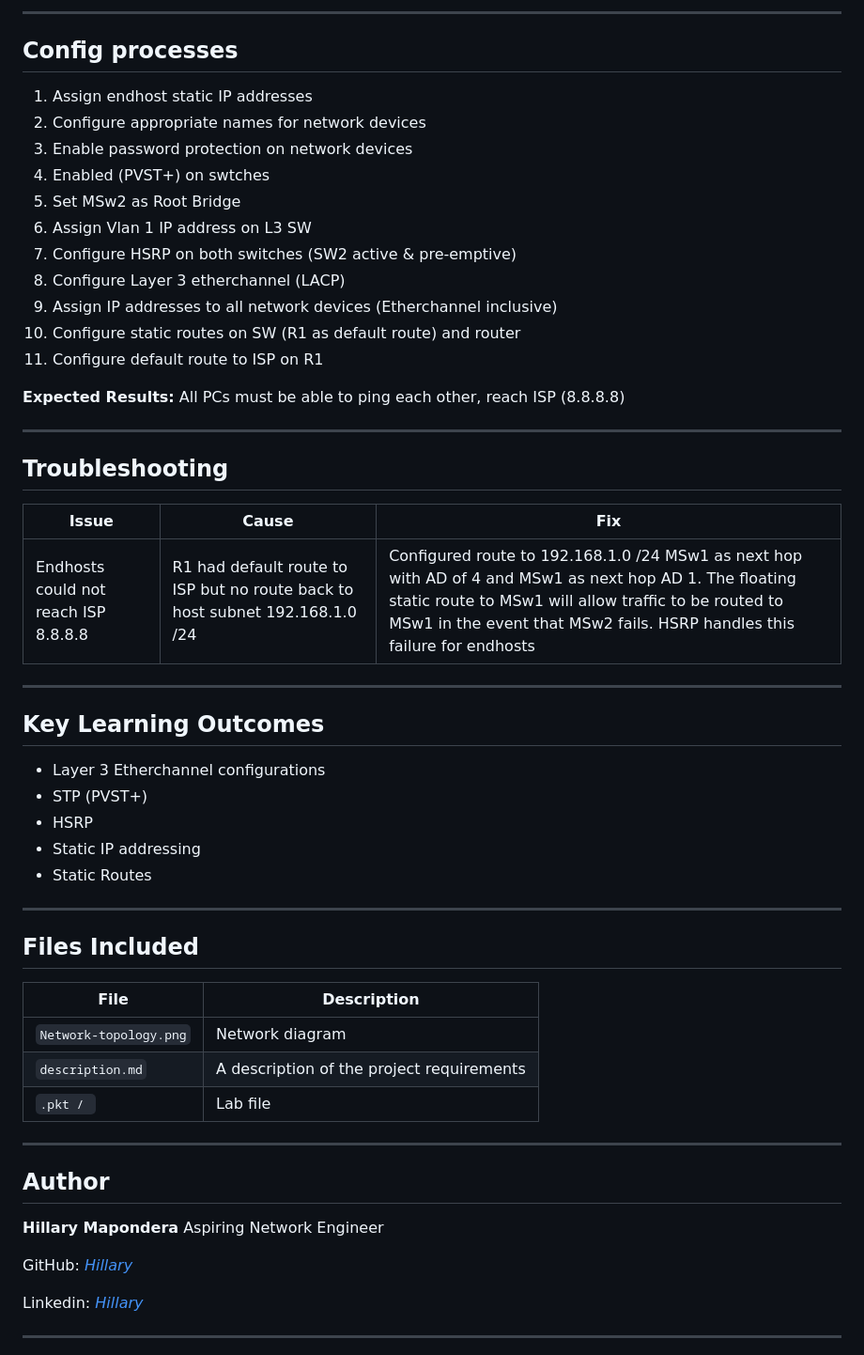
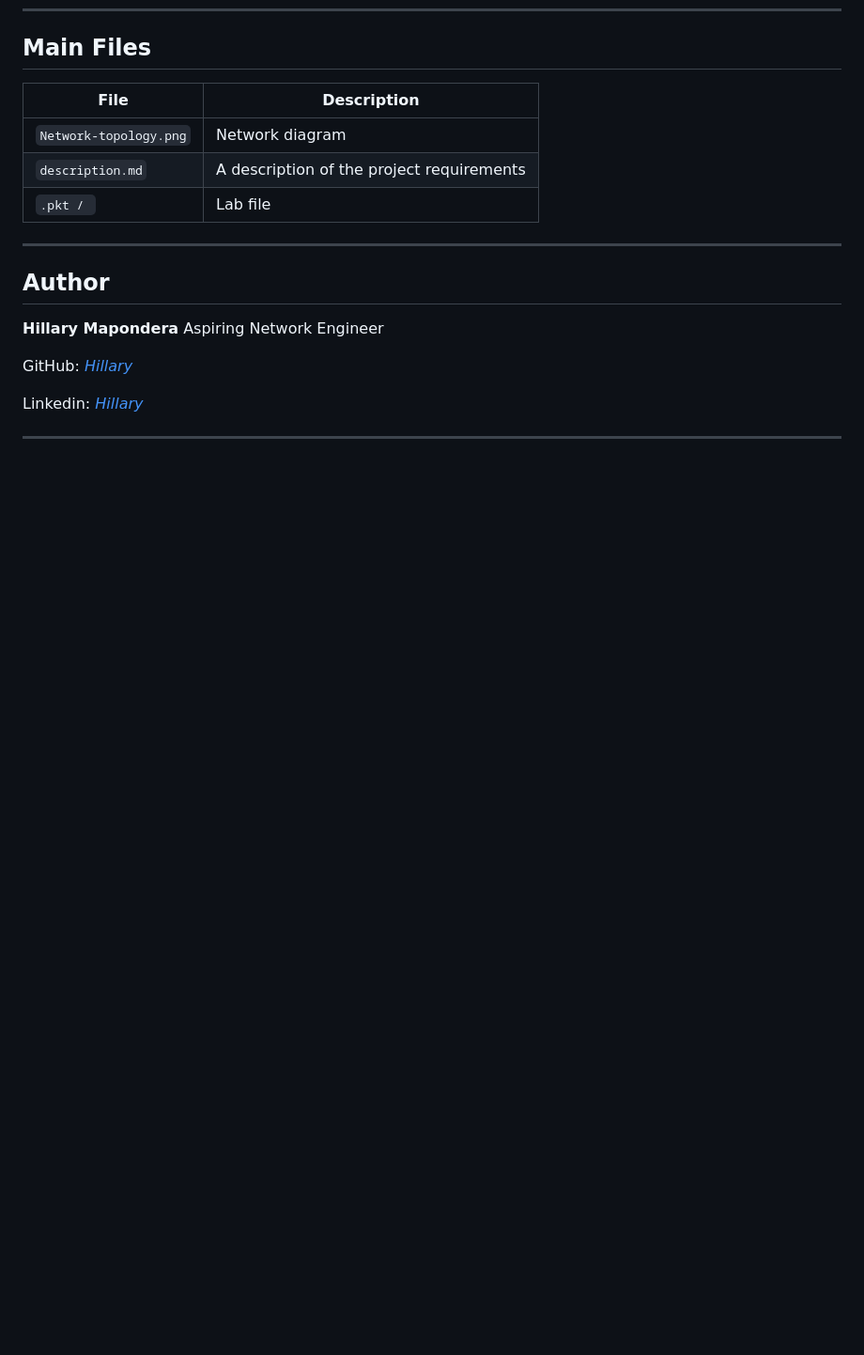
Before and after one commit to Hillary1011/network-labs, a Markdown page: packet-tracer/Project 3 - Multi-Site Network with OSPF/README.md, the part around one of its changes. Shown at 94% size. Drawn GitHub-style; blank space fills up the shorter version.

```diff
--- a/packet-tracer/Project 3 - Multi-Site Network with OSPF/README.md
+++ b/packet-tracer/Project 3 - Multi-Site Network with OSPF/README.md
@@ -140,46 +136,4 @@ ip route 0.0.0.0 0.0.0.0 GigabitEthernet1/7
----
-
-## Config processes
-1. Assign endhost static IP addresses
-2. Configure appropriate names for network devices
-3. Enable password protection on network devices
-4. Enabled (PVST+) on swtches
-5. Set MSw2 as Root Bridge
-6. Assign Vlan 1 IP address on L3 SW
-7. Configure HSRP on both switches (SW2 active & pre-emptive)
-8. Configure Layer 3 etherchannel (LACP)
-9. Assign IP addresses to all network devices (Etherchannel inclusive)
-10. Configure static routes on SW (R1 as default route) and router
-11. Configure default route to ISP on R1
-
-
-
-
-
-
-**Expected Results:**
-All PCs must be able to ping each other, reach ISP (8.8.8.8)
-
----
-
-## Troubleshooting
-
-| Issue                 | Cause         | Fix                  |
-| --------------------- | ------------- | -------------------- |
-| Endhosts could not reach ISP 8.8.8.8 | R1 had default route to ISP but no route back to host subnet 192.168.1.0 /24 | Configured route to 192.168.1.0 /24 MSw1 as next hop with AD of 4 and MSw1 as next hop AD 1. The floating static route to MSw1 will allow traffic to be routed to MSw1 in the event that MSw2 fails. HSRP handles this failure for endhosts|
-
----
-
-## Key Learning Outcomes
-
-* Layer 3 Etherchannel configurations
-* STP (PVST+)
-* HSRP
-* Static IP addressing
-* Static Routes
----
-
-## Files Included
+## Main Files
 
 | File            | Description           |
 | --------------- | --------------------- |
```
Also changed, not shown: other parts of packet-tracer/Project 3 - Multi-Site Network with OSPF/README.md (+76 -75 lines).
